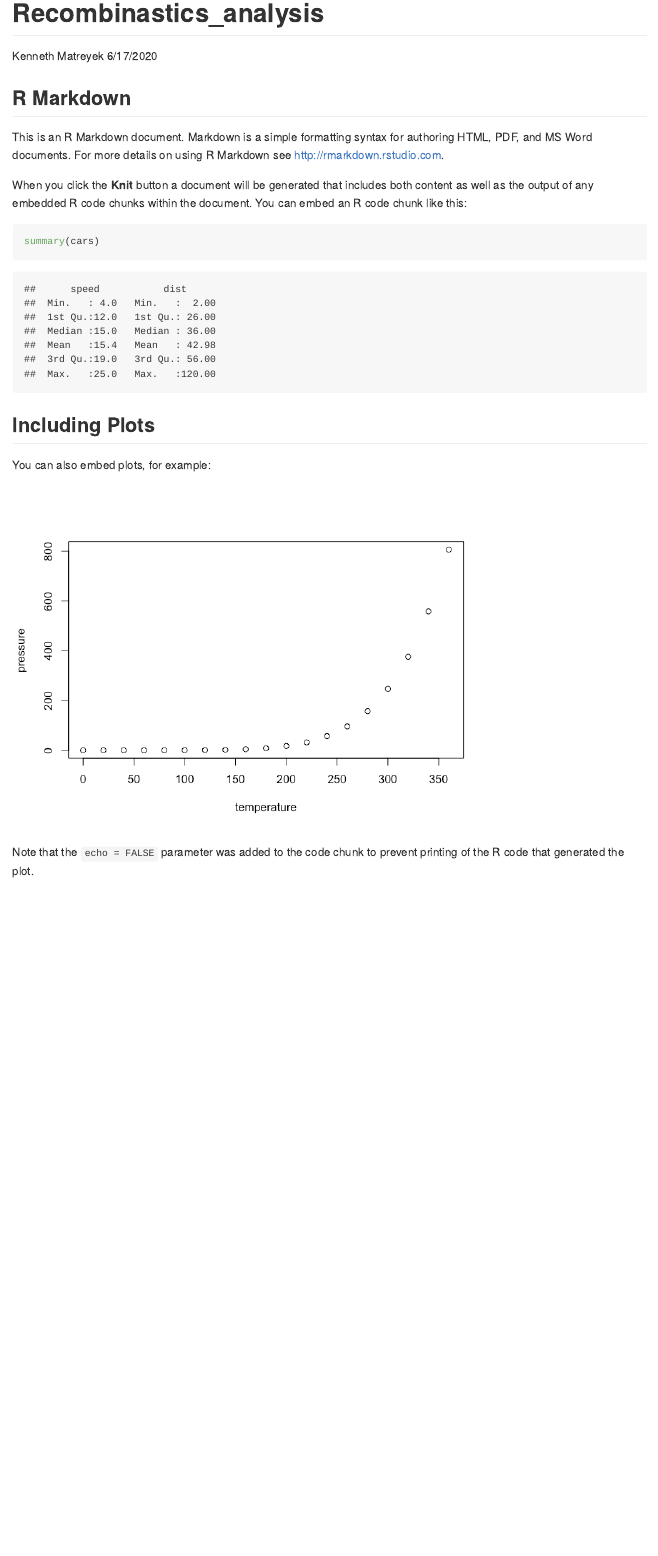
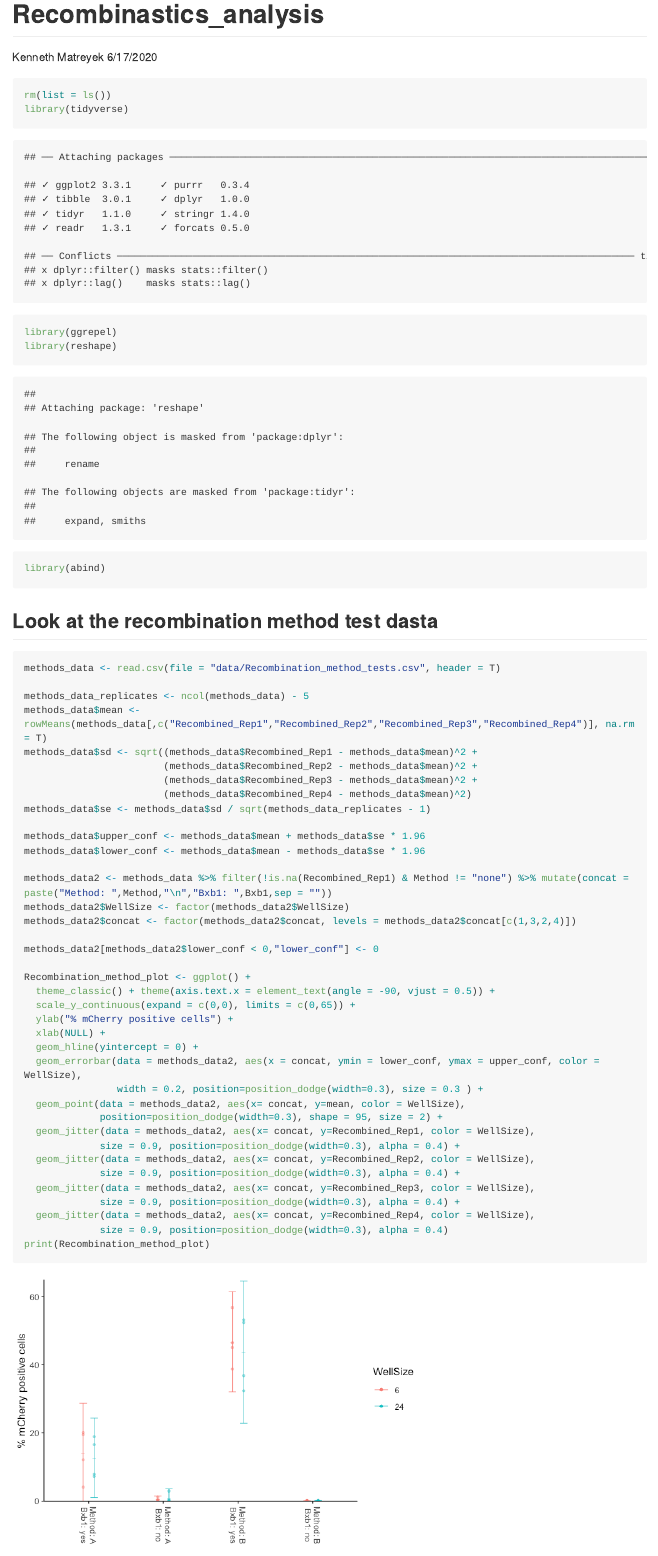
Before and after one commit to MatreyekLab/Recombinastics, an R Markdown document (Recombinastics_analysis.Rmd): the page in a window 1100 px wide, from its top. The pictures show the output file Recombinastics_analysis.md that the author committed with the source, drawn offline in the style of GitHub; long lines of code are wrapped.

Commit message:
Two figures incorporated

````diff
--- a/Recombinastics_analysis.Rmd
+++ b/Recombinastics_analysis.Rmd
@@ -5,18 +5,53 @@
 output: github_document
 ---
 
-```{r setup, include=FALSE}
-knitr::opts_chunk$set(echo = TRUE)
+```{r Set up the workspace}
+rm(list = ls())
+library(tidyverse)
+library(ggrepel)
+library(reshape)
+library(abind)
 ```
 
-## R Markdown
+## Look at the recombination method test dasta
+```{r data import, fig.height = 4, fig.width = 6}
+methods_data <- read.csv(file = "data/Recombination_method_tests.csv", header = T)
 
-This is an R Markdown document. Markdown is a simple formatting syntax for authoring HTML, PDF, and MS Word documents. For more details on using R Markdown see <http://rmarkdown.rstudio.com>.
+methods_data_replicates <- ncol(methods_data) - 5
+methods_data$mean <- rowMeans(methods_data[,c("Recombined_Rep1","Recombined_Rep2","Recombined_Rep3","Recombined_Rep4")], na.rm = T)
+methods_data$sd <- sqrt((methods_data$Recombined_Rep1 - methods_data$mean)^2 +
+                        (methods_data$Recombined_Rep2 - methods_data$mean)^2 +
+                        (methods_data$Recombined_Rep3 - methods_data$mean)^2 +
+                        (methods_data$Recombined_Rep4 - methods_data$mean)^2)
+methods_data$se <- methods_data$sd / sqrt(methods_data_replicates - 1)
 
-When you click the **Knit** button a document will be generated that includes both content as well as the output of any embedded R code chunks within the document. You can embed an R code chunk like this:
+methods_data$upper_conf <- methods_data$mean + methods_data$se * 1.96
+methods_data$lower_conf <- methods_data$mean - methods_data$se * 1.96
 
-```{r cars}
-summary(cars)
+methods_data2 <- methods_data %>% filter(!is.na(Recombined_Rep1) & Method != "none") %>% mutate(concat = paste("Method: ",Method,"\n","Bxb1: ",Bxb1,sep = ""))
+methods_data2$WellSize <- factor(methods_data2$WellSize)
+methods_data2$concat <- factor(methods_data2$concat, levels = methods_data2$concat[c(1,3,2,4)])
+
+methods_data2[methods_data2$lower_conf < 0,"lower_conf"] <- 0
+
+Recombination_method_plot <- ggplot() +
+  theme_classic() + theme(axis.text.x = element_text(angle = -90, vjust = 0.5)) +
+  scale_y_continuous(expand = c(0,0), limits = c(0,65)) +
+  ylab("% mCherry positive cells") +
+  xlab(NULL) +
+  geom_hline(yintercept = 0) +
+  geom_errorbar(data = methods_data2, aes(x = concat, ymin = lower_conf, ymax = upper_conf, color = WellSize),
+                width = 0.2, position=position_dodge(width=0.3), size = 0.3 ) +
+  geom_point(data = methods_data2, aes(x= concat, y=mean, color = WellSize),
+             position=position_dodge(width=0.3), shape = 95, size = 2) +
+  geom_jitter(data = methods_data2, aes(x= concat, y=Recombined_Rep1, color = WellSize),
+             size = 0.9, position=position_dodge(width=0.3), alpha = 0.4) +
+  geom_jitter(data = methods_data2, aes(x= concat, y=Recombined_Rep2, color = WellSize),
+             size = 0.9, position=position_dodge(width=0.3), alpha = 0.4) +
+  geom_jitter(data = methods_data2, aes(x= concat, y=Recombined_Rep3, color = WellSize),
+             size = 0.9, position=position_dodge(width=0.3), alpha = 0.4) +
+  geom_jitter(data = methods_data2, aes(x= concat, y=Recombined_Rep4, color = WellSize),
+             size = 0.9, position=position_dodge(width=0.3), alpha = 0.4)
+print(Recombination_method_plot)
 ```
 
-## Including Plots
@@ -23,2 +63 @@
 
-You can also embed plots, for example:
@@ -25,2 +69 @@
 
-```{r pressure, echo=FALSE}
@@ -30 +98,0 @@
-Note that the `echo = FALSE` parameter was added to the code chunk to prevent printing of the R code that generated the plot.
````
Also changed, not shown: Recombinastics_analysis.md, Recombinastics_analysis_files/figure-gfm/Stuff-1.png (added), Recombinastics_analysis_files/figure-gfm/data import-1.png (added), Recombinastics_analysis.Rmd (40 more changed lines).
